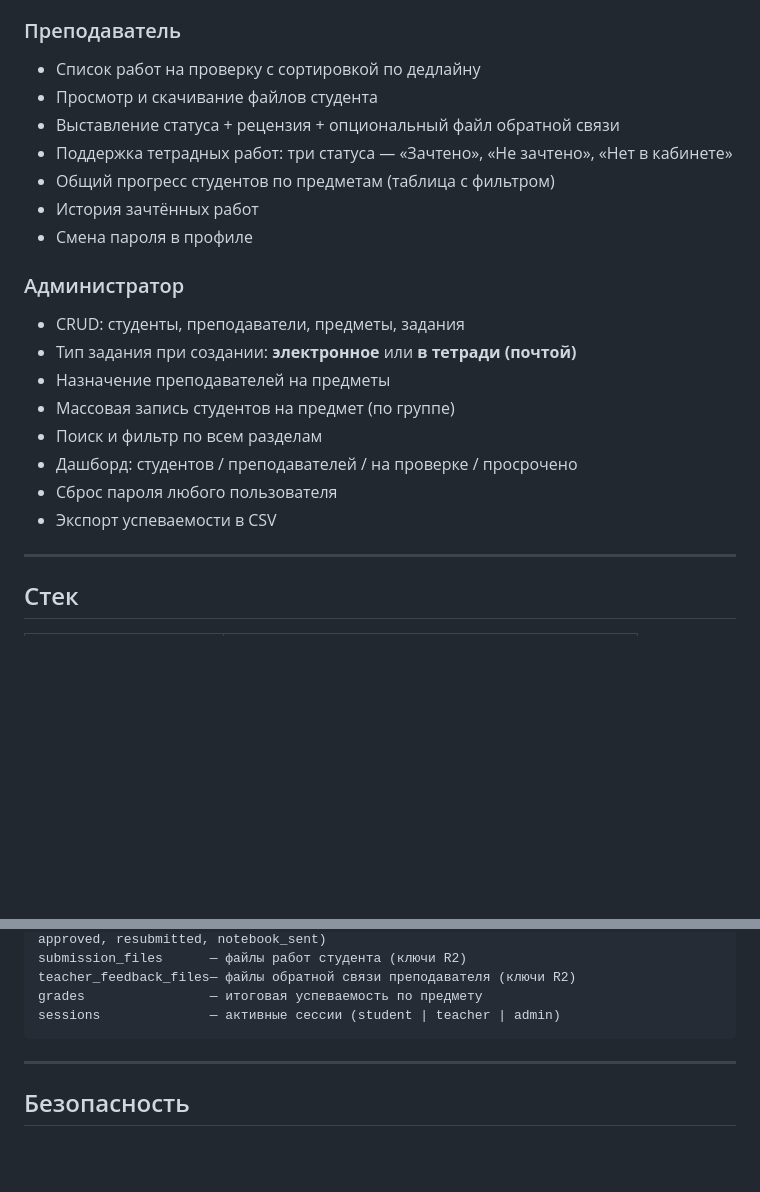
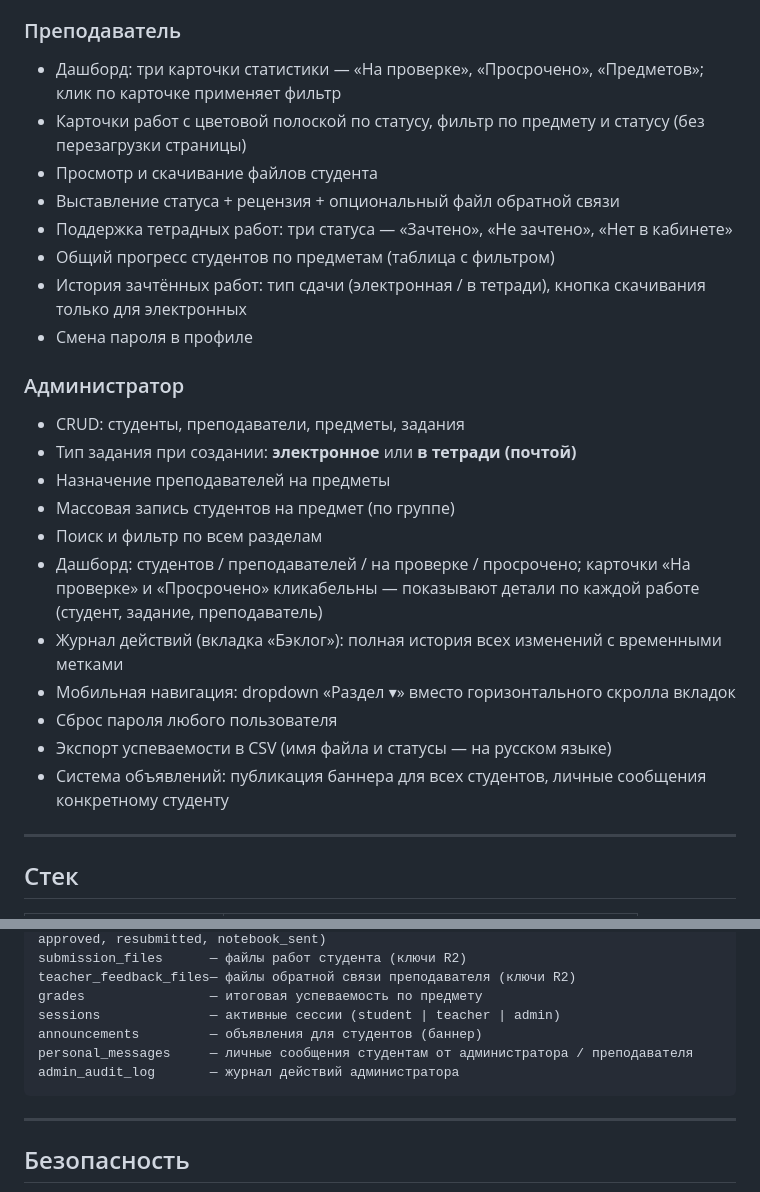
Before and after one commit to BlackDeepSky/student-cabinet-mvp, a Markdown page: README.md, 2 parts joined by grey strips. Rendered like a GitHub page; blank space fills up the shorter version.

Commit message:
docs: update README with teacher dashboard, admin audit log and new features
Co-Authored-By: Alexander Panas <alexander.panas.work@gmail.com>

````diff
--- a/README.md
+++ b/README.md
@@ -38,12 +38,13 @@
 - PWA: установка на домашний экран, badge-уведомления на иконке
 
 ### Преподаватель
-- Список работ на проверку с сортировкой по дедлайну
+- Дашборд: три карточки статистики — «На проверке», «Просрочено», «Предметов»; клик по карточке применяет фильтр
+- Карточки работ с цветовой полоской по статусу, фильтр по предмету и статусу (без перезагрузки страницы)
 - Просмотр и скачивание файлов студента
 - Выставление статуса + рецензия + опциональный файл обратной связи
 - Поддержка тетрадных работ: три статуса — «Зачтено», «Не зачтено», «Нет в кабинете»
 - Общий прогресс студентов по предметам (таблица с фильтром)
-- История зачтённых работ
+- История зачтённых работ: тип сдачи (электронная / в тетради), кнопка скачивания только для электронных
 - Смена пароля в профиле
 
 ### Администратор
@@ -52,9 +53,12 @@
 - Назначение преподавателей на предметы
 - Массовая запись студентов на предмет (по группе)
 - Поиск и фильтр по всем разделам
-- Дашборд: студентов / преподавателей / на проверке / просрочено
+- Дашборд: студентов / преподавателей / на проверке / просрочено; карточки «На проверке» и «Просрочено» кликабельны — показывают детали по каждой работе (студент, задание, преподаватель)
+- Журнал действий (вкладка «Бэклог»): полная история всех изменений с временными метками
+- Мобильная навигация: dropdown «Раздел ▾» вместо горизонтального скролла вкладок
 - Сброс пароля любого пользователя
-- Экспорт успеваемости в CSV
+- Экспорт успеваемости в CSV (имя файла и статусы — на русском языке)
+- Система объявлений: публикация баннера для всех студентов, личные сообщения конкретному студенту
 
 ---
 
@@ -164,6 +168,9 @@ submission_files      — файлы работ студента (ключи R2)
 teacher_feedback_files— файлы обратной связи преподавателя (ключи R2)
 grades                — итоговая успеваемость по предмету
 sessions              — активные сессии (student | teacher | admin)
+announcements         — объявления для студентов (баннер)
+personal_messages     — личные сообщения студентам от администратора / преподавателя
+admin_audit_log       — журнал действий администратора
 ```
 
 ---
````
